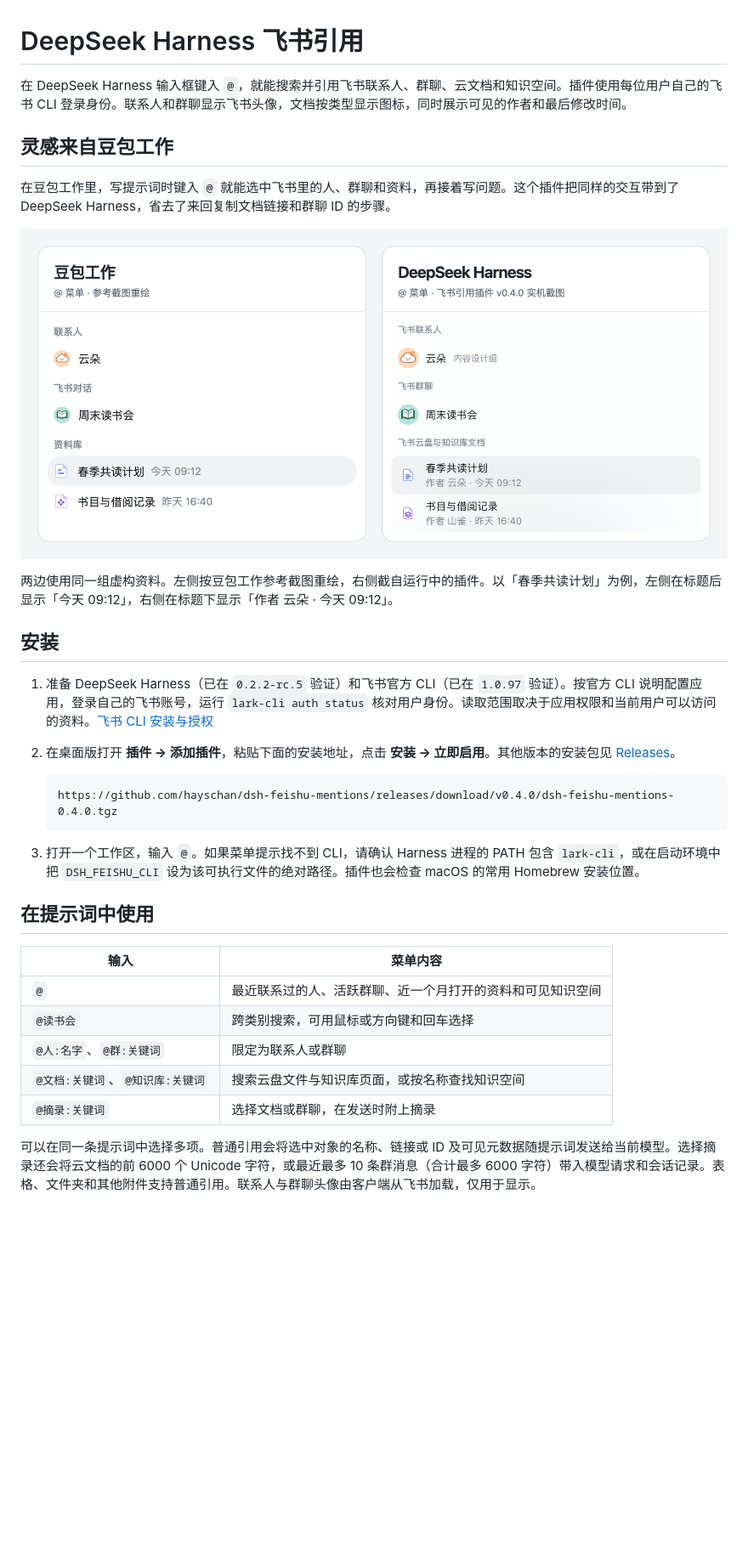
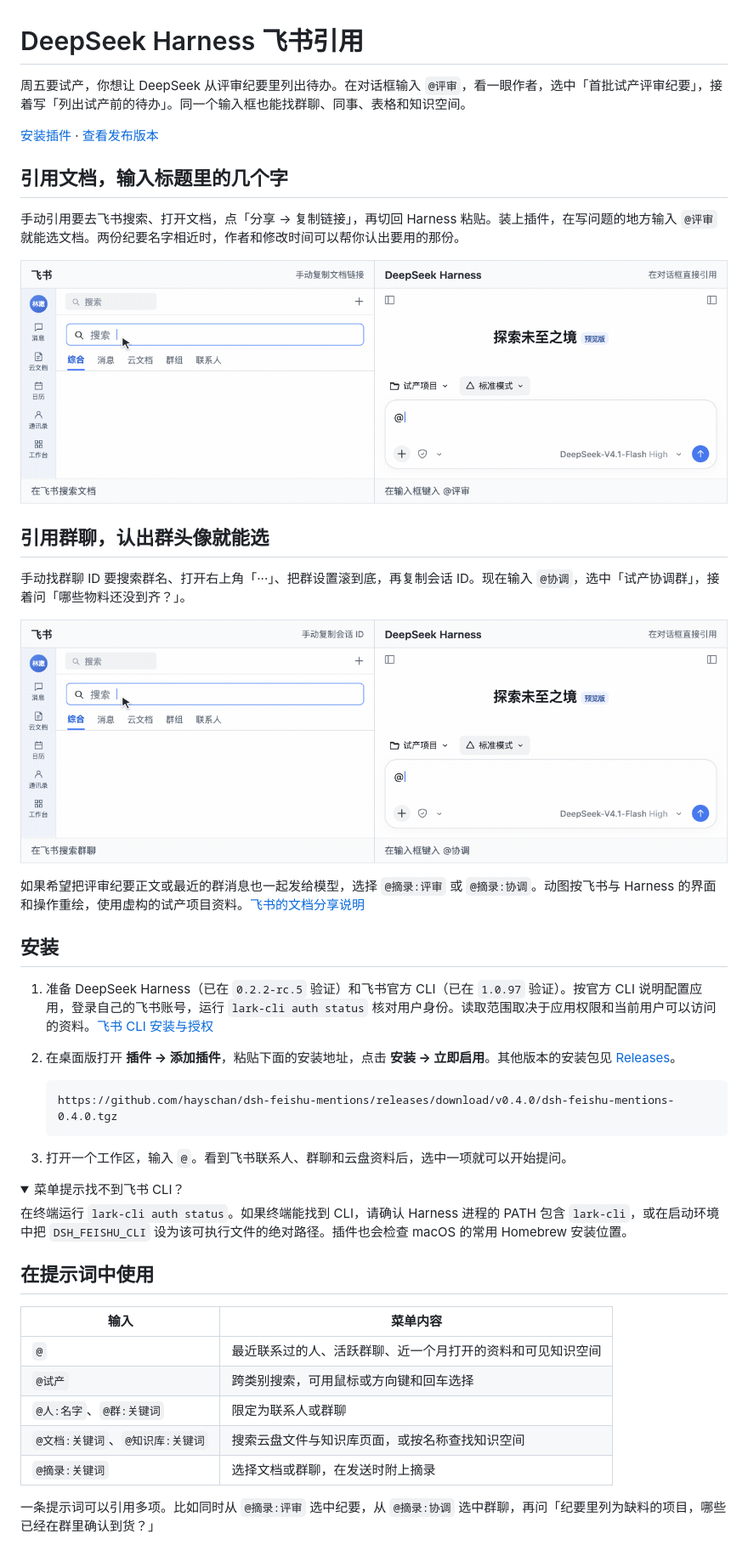
Before and after one commit to hayschan/dsh-feishu-mentions, a Markdown page: README.md, the part around one of its changes. Shown at 85% size. GitHub-like rendering; pictures changed too: docs/images/feishu-mentions-comparison.png, docs/images/mention-chat.gif (added), docs/images/mention-document.gif (added); folded sections open; blank space fills up the shorter version.

Commit message:
Show everyday Feishu workflows in animated mention demos

````diff
--- a/README.md
+++ b/README.md
@@ -1,14 +1,22 @@
 # DeepSeek Harness 飞书引用
 
-在 DeepSeek Harness 输入框键入 `@`，就能搜索并引用飞书联系人、群聊、云文档和知识空间。插件使用每位用户自己的飞书 CLI 登录身份。联系人和群聊显示飞书头像，文档按类型显示图标，同时展示可见的作者和最后修改时间。
+周五要试产，你想让 DeepSeek 从评审纪要里列出待办。在对话框输入 `@评审`，看一眼作者，选中「首批试产评审纪要」，接着写「列出试产前的待办」。同一个输入框也能找群聊、同事、表格和知识空间。
 
-## 灵感来自豆包工作
+[安装插件](#安装) · [查看发布版本](https://github.com/hayschan/dsh-feishu-mentions/releases)
 
-在豆包工作里，写提示词时键入 `@` 就能选中飞书里的人、群聊和资料，再接着写问题。这个插件把同样的交互带到了 DeepSeek Harness，省去了来回复制文档链接和群聊 ID 的步骤。
+## 引用文档，输入标题里的几个字
 
-![飞书 @ 菜单左右对比。左侧豆包工作按联系人、飞书对话和资料库分组，文档名后显示时间。右侧 DeepSeek Harness 插件在联系人姓名旁显示部门，在文档标题下显示作者和修改时间。](docs/images/feishu-mentions-comparison.png)
+手动引用要去飞书搜索、打开文档，点「分享 → 复制链接」，再切回 Harness 粘贴。装上插件，在写问题的地方输入 `@评审` 就能选文档。两份纪要名字相近时，作者和修改时间可以帮你认出要用的那份。
 
-两边使用同一组虚构资料。左侧按豆包工作参考截图重绘，右侧截自运行中的插件。以「春季共读计划」为例，左侧在标题后显示「今天 09:12」，右侧在标题下显示「作者 云朵 · 今天 09:12」。
+![文档引用流程对比。左侧在飞书搜索并打开《首批试产评审纪要》，从分享面板复制链接，回到 Harness 粘贴。右侧在对话框输入 @评审，选中纪要并写下「列出试产前的待办」。](docs/images/mention-document.gif)
+
+## 引用群聊，认出群头像就能选
+
+手动找群聊 ID 要搜索群名、打开右上角「···」、把群设置滚到底，再复制会话 ID。现在输入 `@协调`，选中「试产协调群」，接着问「哪些物料还没到齐？」。
+
+![群聊引用流程对比。左侧在飞书进入试产协调群，打开群设置，滚到最下方复制会话 ID，回到 Harness 粘贴。右侧在 Harness 输入 @协调，按群头像和群名选中，接着写物料问题。](docs/images/mention-chat.gif)
+
+如果希望把评审纪要正文或最近的群消息也一起发给模型，选择 `@摘录:评审` 或 `@摘录:协调`。动图按飞书与 Harness 的界面和操作重绘，使用虚构的试产项目资料。[飞书的文档分享说明](https://www.feishu.cn/hc/zh-CN/articles/360049067526)
 
 ## 安装
 
@@ -19,17 +27,24 @@
    https://github.com/hayschan/dsh-feishu-mentions/releases/download/v0.4.0/dsh-feishu-mentions-0.4.0.tgz
    ```
 
-3. 打开一个工作区，输入 `@`。如果菜单提示找不到 CLI，请确认 Harness 进程的 PATH 包含 `lark-cli`，或在启动环境中把 `DSH_FEISHU_CLI` 设为该可执行文件的绝对路径。插件也会检查 macOS 的常用 Homebrew 安装位置。
+3. 打开一个工作区，输入 `@`。看到飞书联系人、群聊和云盘资料后，选中一项就可以开始提问。
+
+<details>
+<summary>菜单提示找不到飞书 CLI？</summary>
+
+在终端运行 `lark-cli auth status`。如果终端能找到 CLI，请确认 Harness 进程的 PATH 包含 `lark-cli`，或在启动环境中把 `DSH_FEISHU_CLI` 设为该可执行文件的绝对路径。插件也会检查 macOS 的常用 Homebrew 安装位置。
+
+</details>
 
 ## 在提示词中使用
 
 | 输入 | 菜单内容 |
 | --- | --- |
 | `@` | 最近联系过的人、活跃群聊、近一个月打开的资料和可见知识空间 |
-| `@读书会` | 跨类别搜索，可用鼠标或方向键和回车选择 |
+| `@试产` | 跨类别搜索，可用鼠标或方向键和回车选择 |
 | `@人:名字`、`@群:关键词` | 限定为联系人或群聊 |
 | `@文档:关键词`、`@知识库:关键词` | 搜索云盘文件与知识库页面，或按名称查找知识空间 |
 | `@摘录:关键词` | 选择文档或群聊，在发送时附上摘录 |
 
-可以在同一条提示词中选择多项。普通引用会将选中对象的名称、链接或 ID 及可见元数据随提示词发送给当前模型。选择摘录还会将云文档的前 6000 个 Unicode 字符，或最近最多 10 条群消息（合计最多 6000 字符）带入模型请求和会话记录。表格、文件夹和其他附件支持普通引用。联系人与群聊头像由客户端从飞书加载，仅用于显示。
+一条提示词可以引用多项。比如同时从 `@摘录:评审` 选中纪要，从 `@摘录:协调` 选中群聊，再问「纪要里列为缺料的项目，哪些已经在群里确认到货？」
 
````
Also changed, not shown: other parts of README.md (+15 -2 lines).
